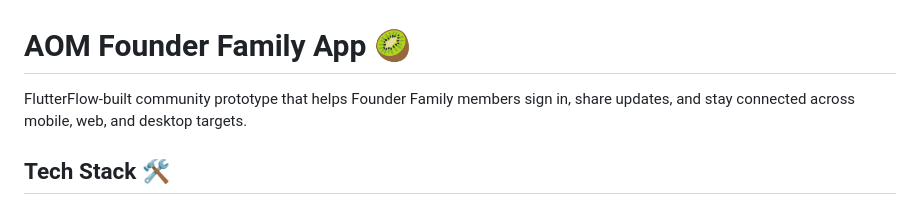
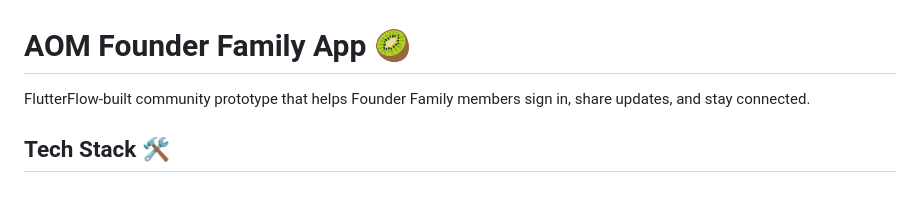
Before and after one commit to georgemarsh1809/AoMDevChallenge, a Markdown page: README.md, the part around the change. Rendered like a GitHub page.

```diff
--- a/README.md
+++ b/README.md
@@ -1,7 +1,7 @@
 # AOM Founder Family App 🥝
 
 FlutterFlow-built community prototype that helps Founder Family members sign in,
-share updates, and stay connected across mobile, web, and desktop targets.
+share updates, and stay connected.
 
 ## Tech Stack 🛠️
 
```
